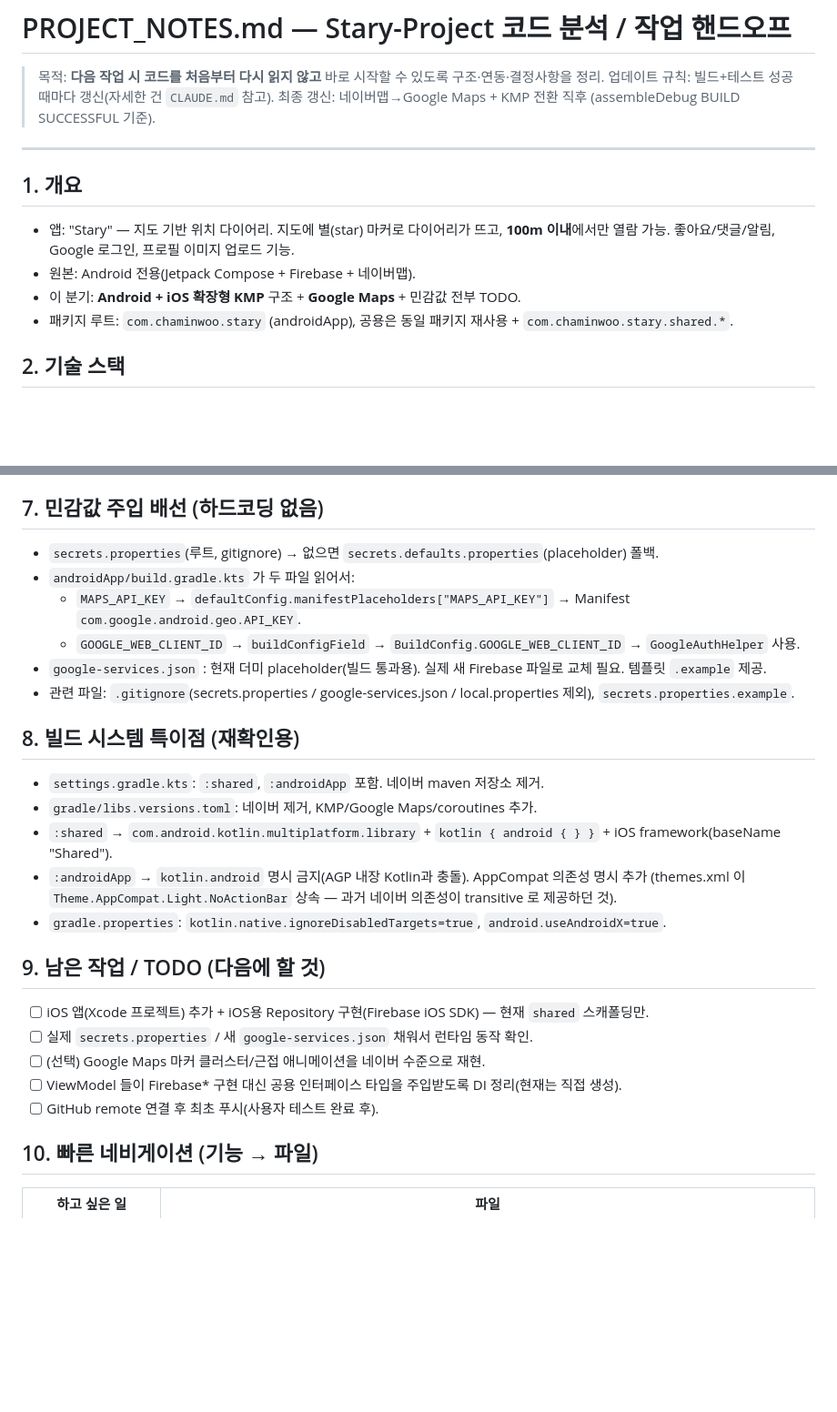
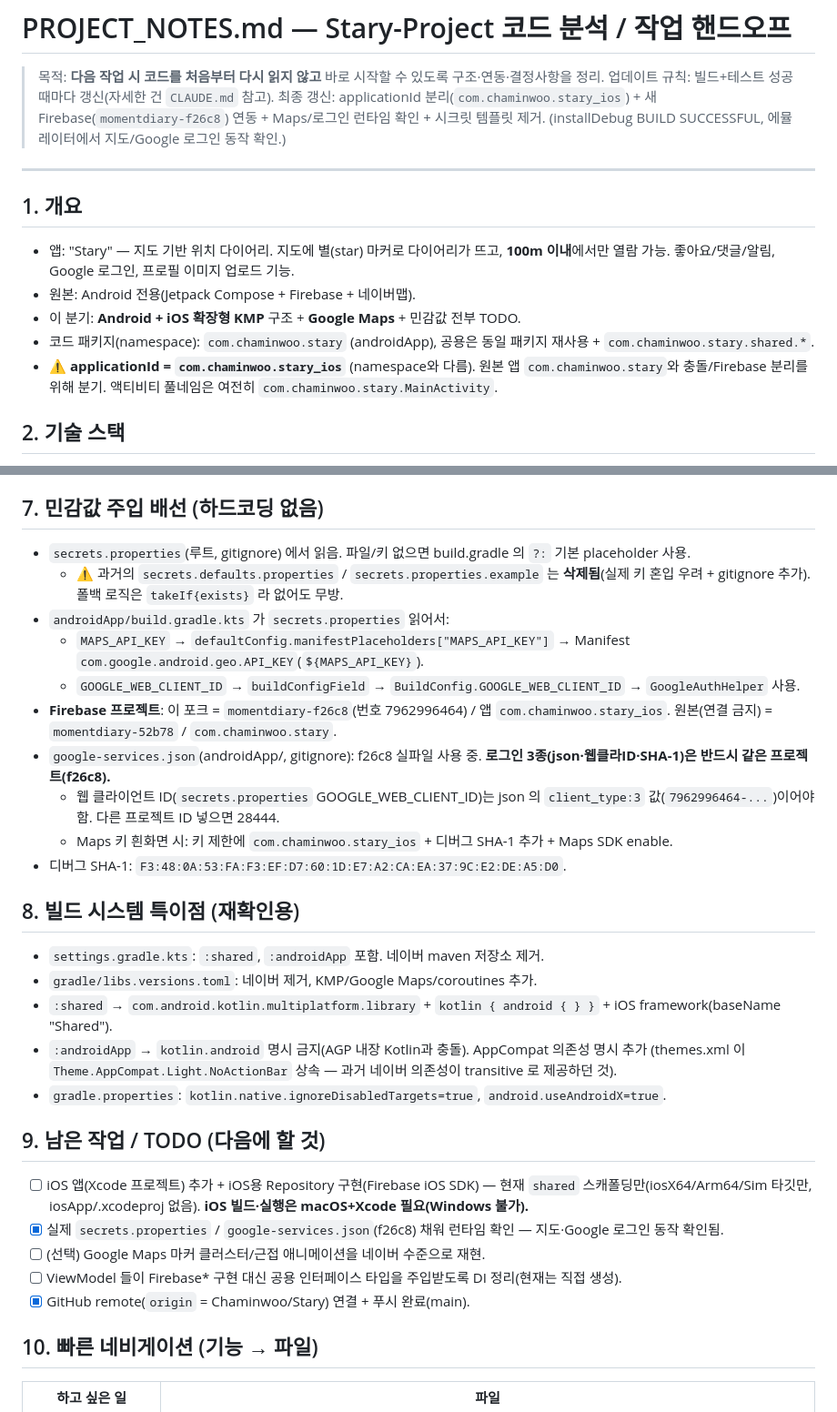
Before and after one commit to Chaminwoo/Stary, a Markdown page: docs/PROJECT_NOTES.md, 2 parts joined by grey strips. Shown at 91% size. Drawn GitHub-style; blank space fills up the shorter version.

Commit message:
docs: update PROJECT_NOTES for stary_ios rename, f26c8 Firebase, secrets cleanup
Co-Authored-By: Claude Opus 4.8 <noreply@anthropic.com>

```diff
--- a/docs/PROJECT_NOTES.md
+++ b/docs/PROJECT_NOTES.md
@@ -2,7 +2,7 @@
 
 > 목적: **다음 작업 시 코드를 처음부터 다시 읽지 않고** 바로 시작할 수 있도록 구조·연동·결정사항을 정리.
 > 업데이트 규칙: 빌드+테스트 성공 때마다 갱신(자세한 건 `CLAUDE.md` 참고).
-> 최종 갱신: 네이버맵→Google Maps + KMP 전환 직후 (assembleDebug BUILD SUCCESSFUL 기준).
+> 최종 갱신: applicationId 분리(`com.chaminwoo.stary_ios`) + 새 Firebase(`momentdiary-f26c8`) 연동 + Maps/로그인 런타임 확인 + 시크릿 템플릿 제거. (installDebug BUILD SUCCESSFUL, 에뮬레이터에서 지도/Google 로그인 동작 확인.)
 
 ---
 
@@ -11,7 +11,8 @@
   좋아요/댓글/알림, Google 로그인, 프로필 이미지 업로드 기능.
 - 원본: Android 전용(Jetpack Compose + Firebase + 네이버맵).
 - 이 분기: **Android + iOS 확장형 KMP** 구조 + **Google Maps** + 민감값 전부 TODO.
-- 패키지 루트: `com.chaminwoo.stary` (androidApp), 공용은 동일 패키지 재사용 + `com.chaminwoo.stary.shared.*`.
+- 코드 패키지(namespace): `com.chaminwoo.stary` (androidApp), 공용은 동일 패키지 재사용 + `com.chaminwoo.stary.shared.*`.
+- ⚠️ **applicationId = `com.chaminwoo.stary_ios`** (namespace와 다름). 원본 앱 `com.chaminwoo.stary`와 충돌/Firebase 분리를 위해 분기. 액티비티 풀네임은 여전히 `com.chaminwoo.stary.MainActivity`.
 
 ## 2. 기술 스택
 - Kotlin 2.2.10, AGP 9.1.1, Gradle 9.3.1, Compose BOM 2024.09.00, minSdk 26 / compileSdk 36(.1).
@@ -85,12 +86,17 @@
 - 단순화됨: 네이버 Overlay 전용 per-marker pulse/float `ValueAnimator` 애니메이션은 제거(필요 시 재구현).
 
 ## 7. 민감값 주입 배선 (하드코딩 없음)
-- `secrets.properties`(루트, gitignore) → 없으면 `secrets.defaults.properties`(placeholder) 폴백.
-- `androidApp/build.gradle.kts` 가 두 파일 읽어서:
-  - `MAPS_API_KEY` → `defaultConfig.manifestPlaceholders["MAPS_API_KEY"]` → Manifest `com.google.android.geo.API_KEY`.
+- `secrets.properties`(루트, gitignore) 에서 읽음. 파일/키 없으면 build.gradle 의 `?:` 기본 placeholder 사용.
+  - ⚠️ 과거의 `secrets.defaults.properties` / `secrets.properties.example` 는 **삭제됨**(실제 키 혼입 우려 + gitignore 추가). 폴백 로직은 `takeIf{exists}` 라 없어도 무방.
+- `androidApp/build.gradle.kts` 가 `secrets.properties` 읽어서:
+  - `MAPS_API_KEY` → `defaultConfig.manifestPlaceholders["MAPS_API_KEY"]` → Manifest `com.google.android.geo.API_KEY`(`${MAPS_API_KEY}`).
   - `GOOGLE_WEB_CLIENT_ID` → `buildConfigField` → `BuildConfig.GOOGLE_WEB_CLIENT_ID` → `GoogleAuthHelper` 사용.
-- `google-services.json` : 현재 더미 placeholder(빌드 통과용). 실제 새 Firebase 파일로 교체 필요. 템플릿 `.example` 제공.
-- 관련 파일: `.gitignore`(secrets.properties / google-services.json / local.properties 제외), `secrets.properties.example`.
+- **Firebase 프로젝트**: 이 포크 = `momentdiary-f26c8`(번호 7962996464) / 앱 `com.chaminwoo.stary_ios`.
+  원본(연결 금지) = `momentdiary-52b78` / `com.chaminwoo.stary`.
+- `google-services.json`(androidApp/, gitignore): f26c8 실파일 사용 중. **로그인 3종(json·웹클라ID·SHA-1)은 반드시 같은 프로젝트(f26c8).**
+  - 웹 클라이언트 ID(`secrets.properties` GOOGLE_WEB_CLIENT_ID)는 json 의 `client_type:3` 값(`7962996464-...`)이어야 함. 다른 프로젝트 ID 넣으면 28444.
+  - Maps 키 흰화면 시: 키 제한에 `com.chaminwoo.stary_ios` + 디버그 SHA-1 추가 + Maps SDK enable.
+- 디버그 SHA-1: `F3:48:0A:53:FA:F3:EF:D7:60:1D:E7:A2:CA:EA:37:9C:E2:DE:A5:D0`.
 
 ## 8. 빌드 시스템 특이점 (재확인용)
 - `settings.gradle.kts`: `:shared`, `:androidApp` 포함. 네이버 maven 저장소 제거.
@@ -101,11 +107,11 @@
 - `gradle.properties`: `kotlin.native.ignoreDisabledTargets=true`, `android.useAndroidX=true`.
 
 ## 9. 남은 작업 / TODO (다음에 할 것)
-- [ ] iOS 앱(Xcode 프로젝트) 추가 + iOS용 Repository 구현(Firebase iOS SDK) — 현재 `shared` 스캐폴딩만.
-- [ ] 실제 `secrets.properties` / 새 `google-services.json` 채워서 런타임 동작 확인.
+- [ ] iOS 앱(Xcode 프로젝트) 추가 + iOS용 Repository 구현(Firebase iOS SDK) — 현재 `shared` 스캐폴딩만(iosX64/Arm64/Sim 타깃만, iosApp/.xcodeproj 없음). **iOS 빌드·실행은 macOS+Xcode 필요(Windows 불가).**
+- [x] 실제 `secrets.properties` / `google-services.json`(f26c8) 채워 런타임 확인 — 지도·Google 로그인 동작 확인됨.
 - [ ] (선택) Google Maps 마커 클러스터/근접 애니메이션을 네이버 수준으로 재현.
 - [ ] ViewModel 들이 Firebase* 구현 대신 공용 인터페이스 타입을 주입받도록 DI 정리(현재는 직접 생성).
-- [ ] GitHub remote 연결 후 최초 푸시(사용자 테스트 완료 후).
+- [x] GitHub remote(`origin` = Chaminwoo/Stary) 연결 + 푸시 완료(main).
 
 ## 10. 빠른 네비게이션 (기능 → 파일)
 | 하고 싶은 일 | 파일 |
```
